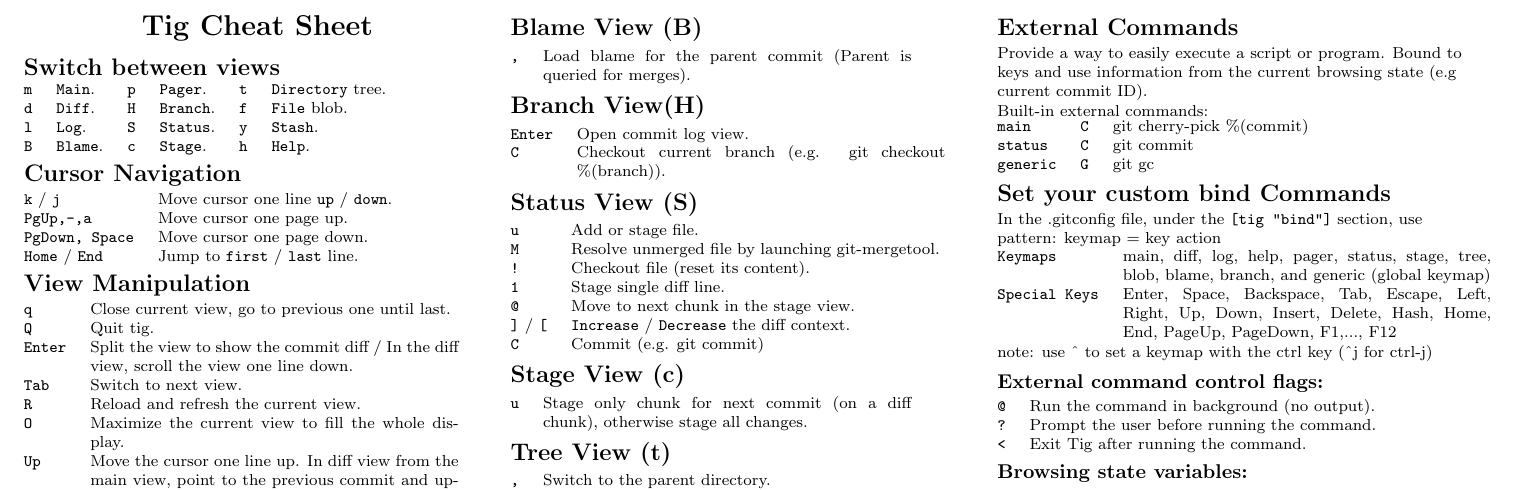
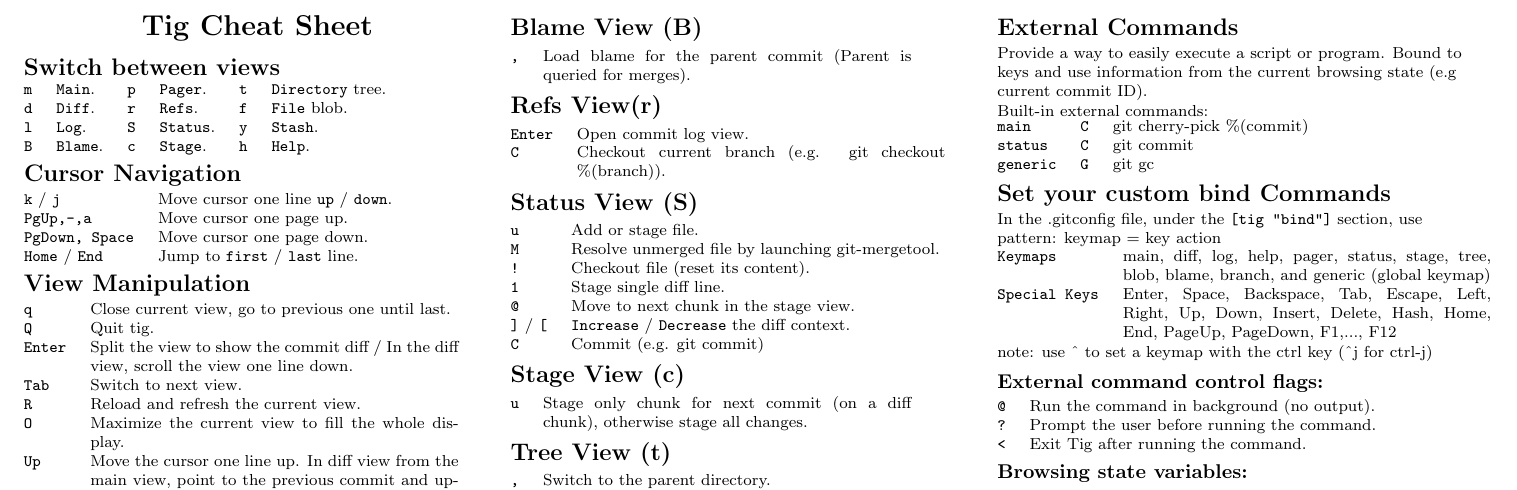
Before and after one commit to pmiossec/tig-cheat-sheet, a LaTeX document (tig-cheat-sheet.tex): part of the page, cut so that both start at the same text. Compiled offline with pdfLaTeX.

Commit message:
Rename Branch View to Refs View
In tig 2.0 the branch view has been renamed to the
refs view. It now shows tags as well.

```diff
--- a/tig-cheat-sheet.tex
+++ b/tig-cheat-sheet.tex
@@ -78,7 +78,7 @@
 \section{Switch between views}
 \begin{tabular}{@{}ll ll ll@{}}
 \verb!m! & \verb!Main!. & \verb!p! & \verb!Pager!. & \verb!t! & \verb!Directory! tree.\\
-\verb!d! & \verb!Diff!. & \verb!H! & \verb!Branch!. & \verb!f! & \verb!File! blob.\\
+\verb!d! & \verb!Diff!. & \verb!r! & \verb!Refs!. & \verb!f! & \verb!File! blob.\\
 \verb!l! & \verb!Log!. & \verb!S! & \verb!Status!. & \verb!y! & \verb!Stash!.\\
 \verb!B! & \verb!Blame!. & \verb!c! & \verb!Stage!. & \verb!h! & \verb!Help!.\\
 \end{tabular}
@@ -145,7 +145,7 @@
 \verb!,! & Load blame for the parent commit (Parent is queried for merges). \\
 \end{tabular}
 
-\section{Branch View(H)}
+\section{Refs View(r)}
 \begin{tabular}{@{}lp{6.5cm}@{}}
 \verb!Enter! & Open commit log view. \\
 \verb!C! & Checkout current branch (e.g. git checkout \%(branch)). \\
```
